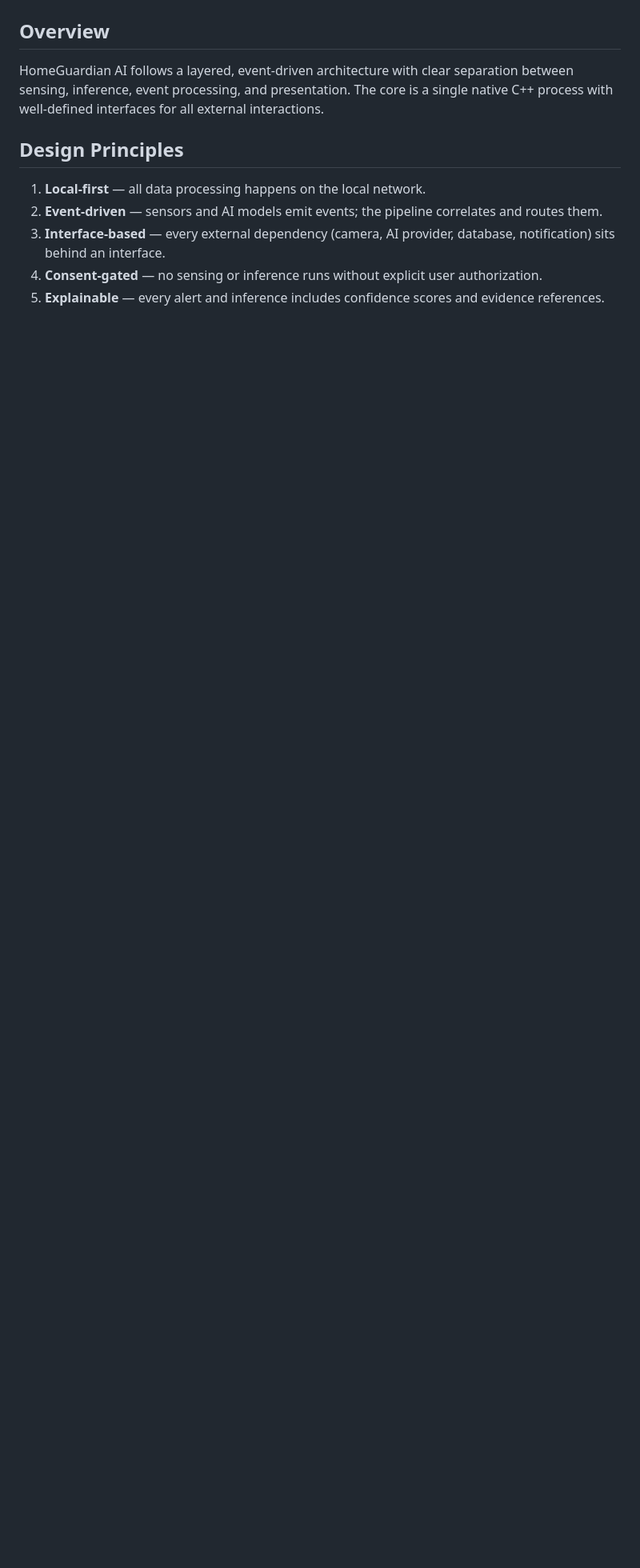
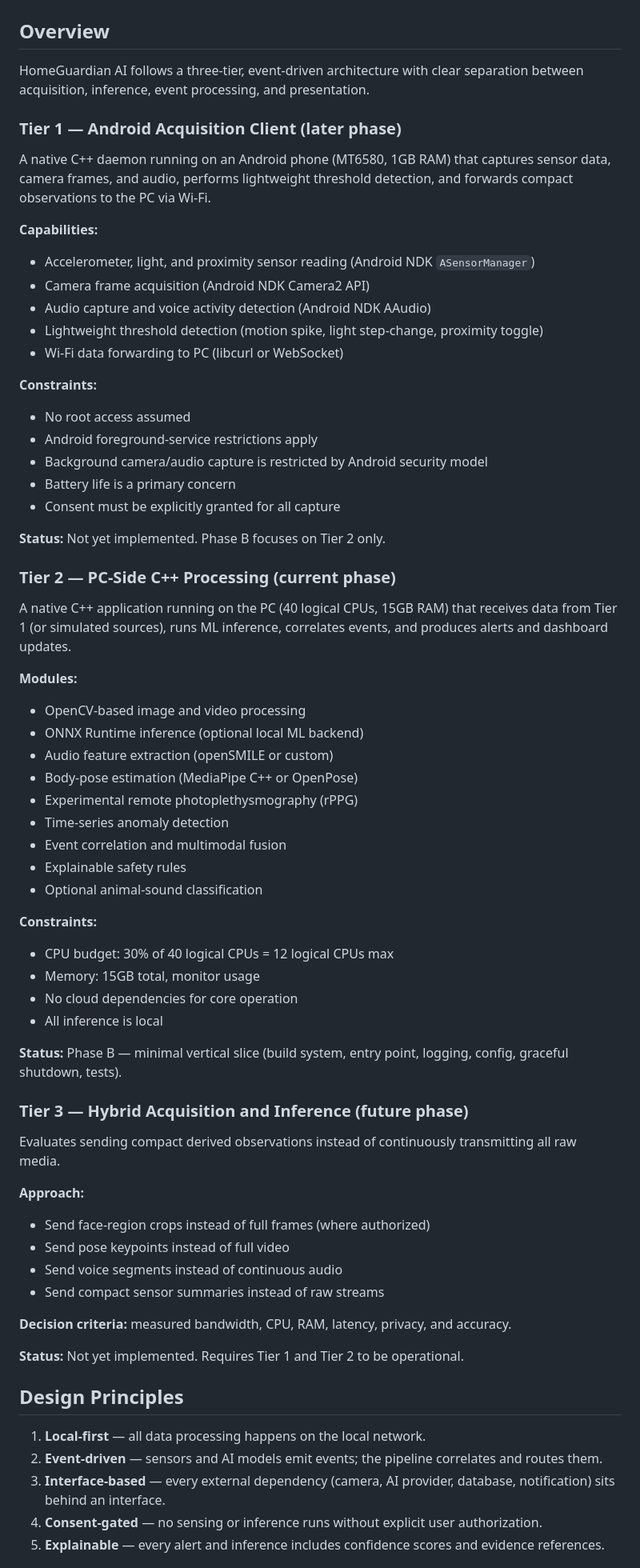
Before and after one commit to methakon/homeguardian-ai, a Markdown page: docs/ARCHITECTURE.md, the part around the change. Shown at 80% size. GitHub-like rendering; blank space fills up the shorter version.

```diff
--- a/docs/ARCHITECTURE.md
+++ b/docs/ARCHITECTURE.md
@@ -2,10 +2,71 @@
 
 ## Overview
 
-HomeGuardian AI follows a layered, event-driven architecture with clear
-separation between sensing, inference, event processing, and presentation.
-The core is a single native C++ process with well-defined interfaces for
-all external interactions.
+HomeGuardian AI follows a three-tier, event-driven architecture with clear
+separation between acquisition, inference, event processing, and presentation.
+
+### Tier 1 — Android Acquisition Client (later phase)
+
+A native C++ daemon running on an Android phone (MT6580, 1GB RAM) that
+captures sensor data, camera frames, and audio, performs lightweight
+threshold detection, and forwards compact observations to the PC via Wi-Fi.
+
+**Capabilities:**
+- Accelerometer, light, and proximity sensor reading (Android NDK `ASensorManager`)
+- Camera frame acquisition (Android NDK Camera2 API)
+- Audio capture and voice activity detection (Android NDK AAudio)
+- Lightweight threshold detection (motion spike, light step-change, proximity toggle)
+- Wi-Fi data forwarding to PC (libcurl or WebSocket)
+
+**Constraints:**
+- No root access assumed
+- Android foreground-service restrictions apply
+- Background camera/audio capture is restricted by Android security model
+- Battery life is a primary concern
+- Consent must be explicitly granted for all capture
+
+**Status:** Not yet implemented. Phase B focuses on Tier 2 only.
+
+### Tier 2 — PC-Side C++ Processing (current phase)
+
+A native C++ application running on the PC (40 logical CPUs, 15GB RAM) that
+receives data from Tier 1 (or simulated sources), runs ML inference,
+correlates events, and produces alerts and dashboard updates.
+
+**Modules:**
+- OpenCV-based image and video processing
+- ONNX Runtime inference (optional local ML backend)
+- Audio feature extraction (openSMILE or custom)
+- Body-pose estimation (MediaPipe C++ or OpenPose)
+- Experimental remote photoplethysmography (rPPG)
+- Time-series anomaly detection
+- Event correlation and multimodal fusion
+- Explainable safety rules
+- Optional animal-sound classification
+
+**Constraints:**
+- CPU budget: 30% of 40 logical CPUs = 12 logical CPUs max
+- Memory: 15GB total, monitor usage
+- No cloud dependencies for core operation
+- All inference is local
+
+**Status:** Phase B — minimal vertical slice (build system, entry point,
+logging, config, graceful shutdown, tests).
+
+### Tier 3 — Hybrid Acquisition and Inference (future phase)
+
+Evaluates sending compact derived observations instead of continuously
+transmitting all raw media.
+
+**Approach:**
+- Send face-region crops instead of full frames (where authorized)
+- Send pose keypoints instead of full video
+- Send voice segments instead of continuous audio
+- Send compact sensor summaries instead of raw streams
+
+**Decision criteria:** measured bandwidth, CPU, RAM, latency, privacy, and accuracy.
+
+**Status:** Not yet implemented. Requires Tier 1 and Tier 2 to be operational.
 
 ## Design Principles
 
```
Also changed, not shown: docs/ROADMAP.md (+4 -2 lines), docs/SKILL_INVENTORY.md (added, +341 -0 lines).
